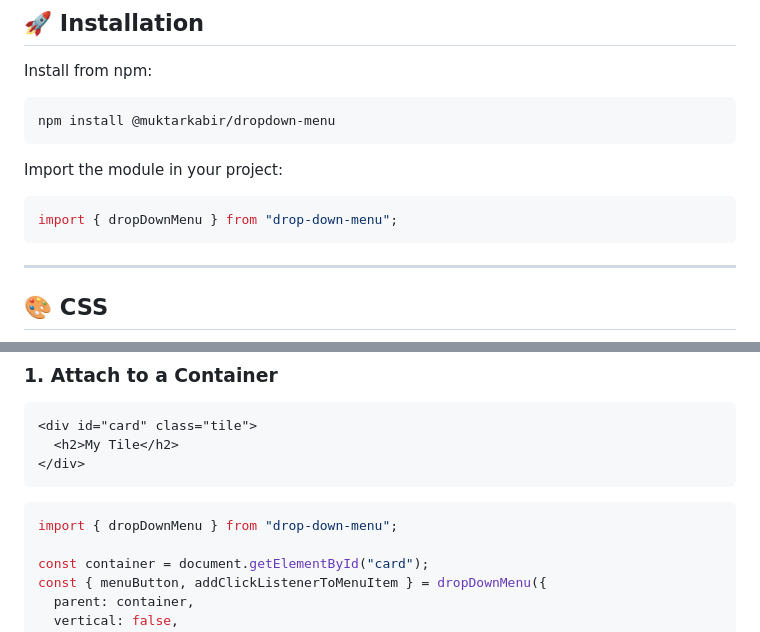
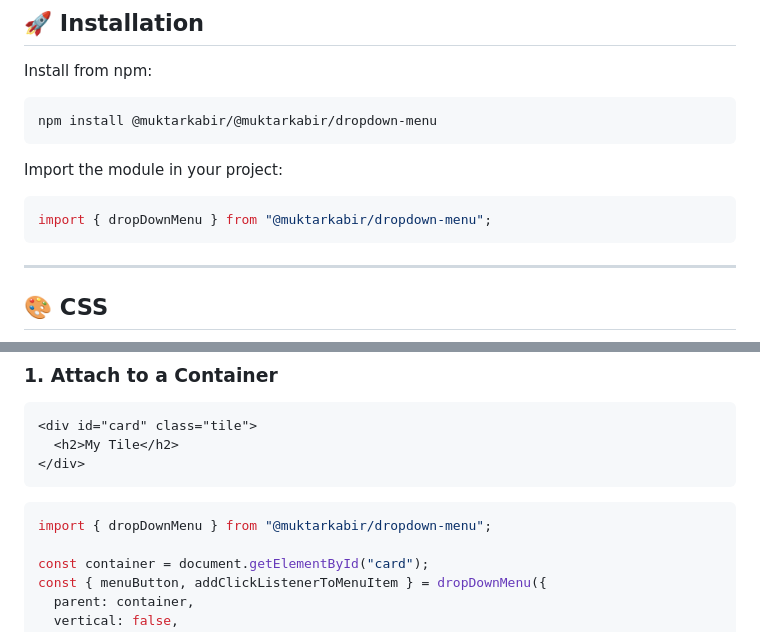
Before and after one commit to muktarkabir/dropdown-menu, a Markdown page: README.md, 2 parts joined by grey strips. Rendered like a GitHub page.

````diff
--- a/README.md
+++ b/README.md
@@ -10,13 +10,13 @@ A lightweight, dependency-free JavaScript module to create and attach a customiz
 Install from npm:
 
 ```bash
-npm install @muktarkabir/dropdown-menu
+npm install @muktarkabir/@muktarkabir/dropdown-menu
 ```
 
 Import the module in your project:
 
 ```js
-import { dropDownMenu } from "drop-down-menu";
+import { dropDownMenu } from "@muktarkabir/dropdown-menu";
 ```
 
 ---
@@ -72,7 +72,7 @@ An object with:
 ```
 
 ```js
-import { dropDownMenu } from "drop-down-menu";
+import { dropDownMenu } from "@muktarkabir/dropdown-menu";
 
 const container = document.getElementById("card");
 const { menuButton, addClickListenerToMenuItem } = dropDownMenu({
````
